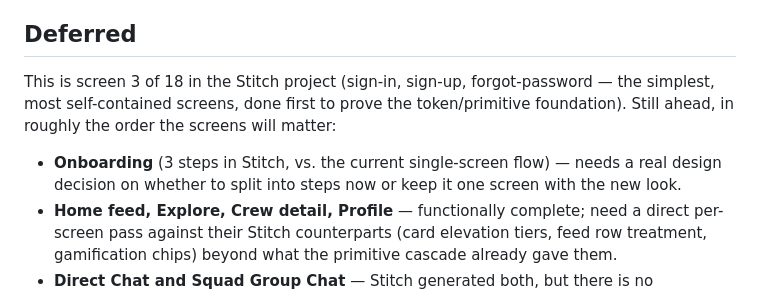
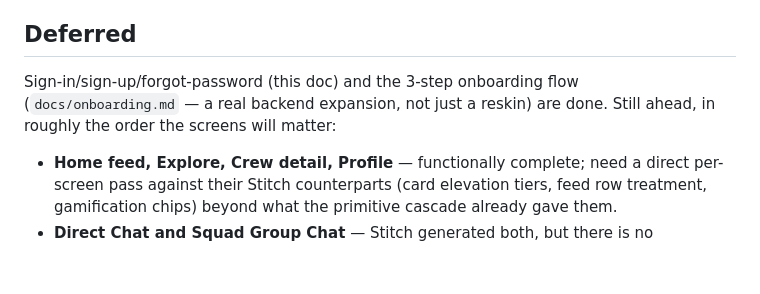
Before and after one commit to 10954065/VYBE, a Markdown page: docs/design-system.md, the part around one of its changes. Rendered like a GitHub page; blank space fills up the shorter version.

```diff
--- a/docs/design-system.md
+++ b/docs/design-system.md
@@ -26,9 +26,8 @@ Live browser, local stack: signed up a confirmed test user via the Admin API, co
 
 ## Deferred
 
-This is screen 3 of 18 in the Stitch project (sign-in, sign-up, forgot-password — the simplest, most self-contained screens, done first to prove the token/primitive foundation). Still ahead, in roughly the order the screens will matter:
+Sign-in/sign-up/forgot-password (this doc) and the 3-step onboarding flow (`docs/onboarding.md` — a real backend expansion, not just a reskin) are done. Still ahead, in roughly the order the screens will matter:
 
-- **Onboarding** (3 steps in Stitch, vs. the current single-screen flow) — needs a real design decision on whether to split into steps now or keep it one screen with the new look.
 - **Home feed, Explore, Crew detail, Profile** — functionally complete; need a direct per-screen pass against their Stitch counterparts (card elevation tiers, feed row treatment, gamification chips) beyond what the primitive cascade already gave them.
 - **Direct Chat and Squad Group Chat** — Stitch generated both, but there is no messages/conversations table or backend anywhere in Phases 1–6. This is a new feature, not a reskin, and isn't in `docs/roadmap.md`. Flagged, not started.
 - **App icon and splash screen** — still the unmodified Expo starter logo and blue gradient. Stitch generates app *screens*, not an app icon/logomark asset, so this needs either a dedicated asset or a deliberate decision to typeset a wordmark instead.
```
Also changed, not shown: other parts of docs/design-system.md (+1 -1 lines), docs/onboarding.md (added, +37 -0 lines), docs/roadmap.md (+3 -3 lines).
